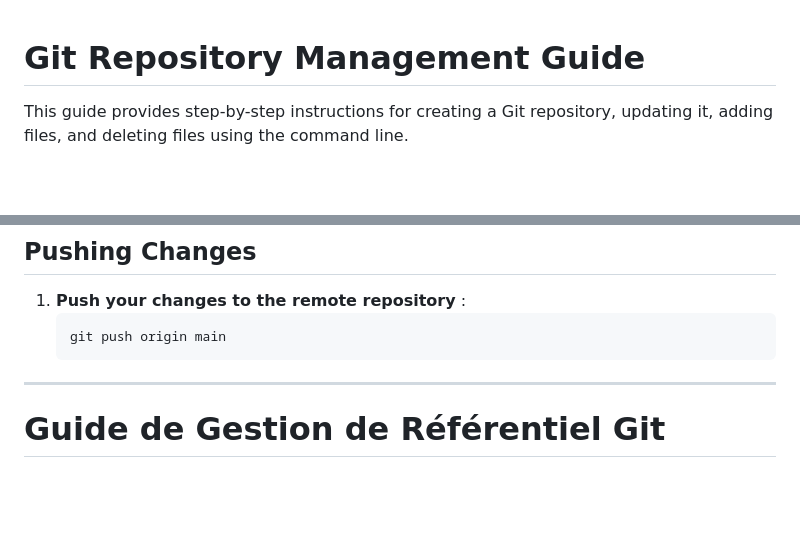
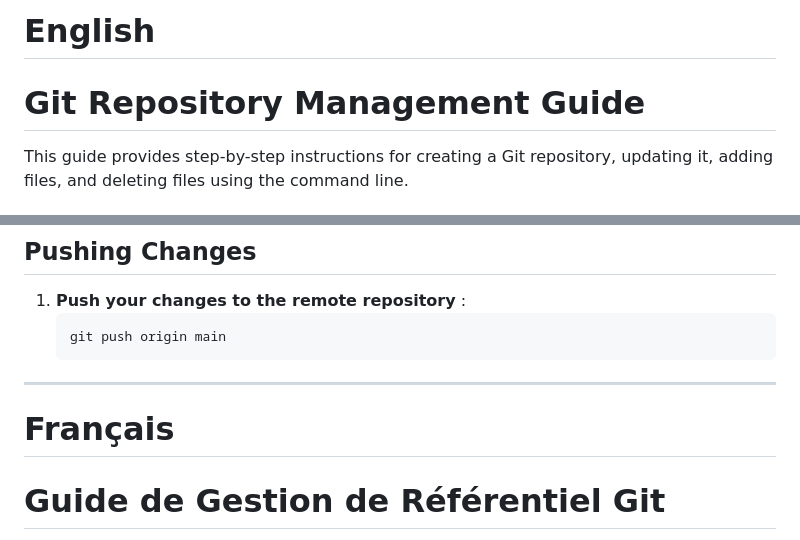
Before and after one commit to PinkSSakura/TSDI1_SiteWeb, a Markdown page: README.md, 2 parts joined by grey strips. Drawn GitHub-style; blank space fills up the shorter version.

Commit message:
updated languages

````diff
--- a/README.md
+++ b/README.md
@@ -1,3 +1,4 @@
+# English
 # Git Repository Management Guide
 
 This guide provides step-by-step instructions for creating a Git repository, updating it, adding files, and deleting files using the command line.
@@ -82,7 +83,7 @@ This guide provides step-by-step instructions for creating a Git repository, upd
    ```
 
 ---
-
+# Français
 # Guide de Gestion de Référentiel Git
 
 Ce guide fournit des instructions étape par étape pour créer un référentiel Git, le mettre à jour, ajouter des fichiers et supprimer des fichiers en utilisant la ligne de commande.
````
